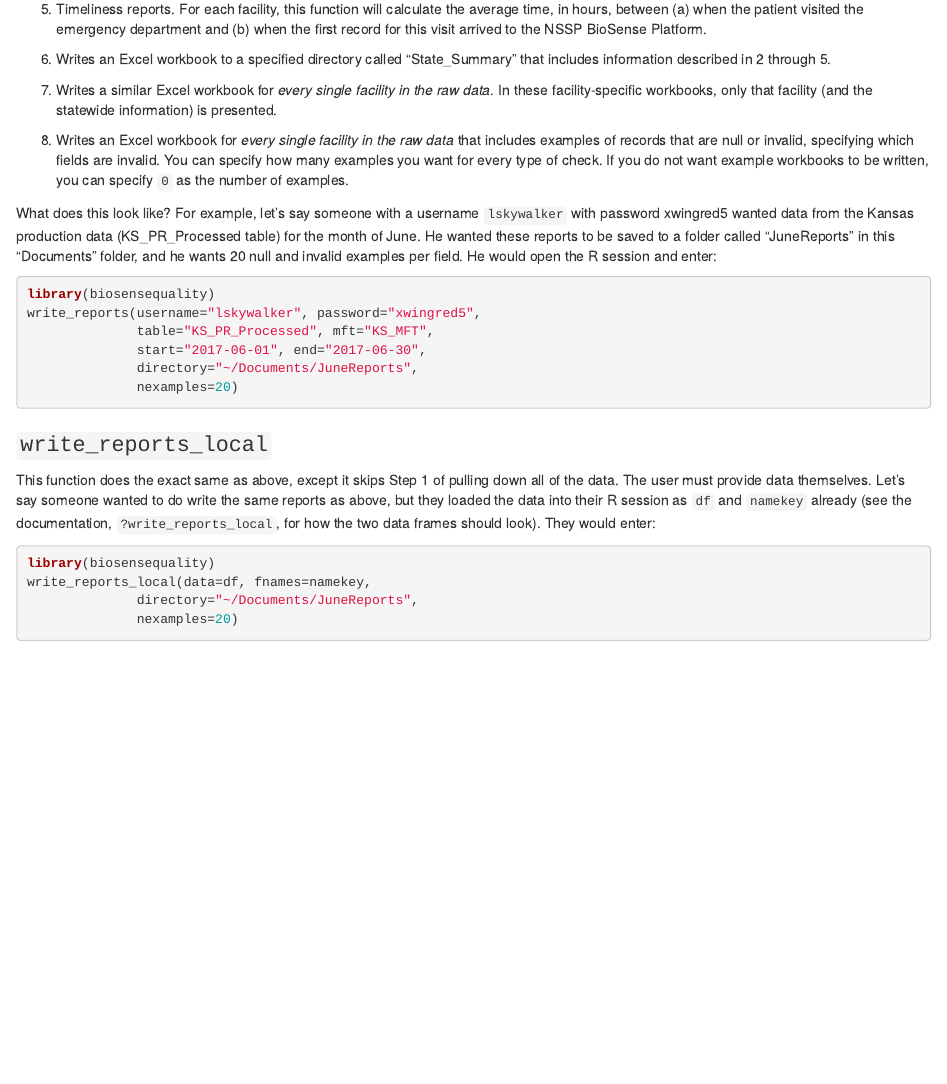
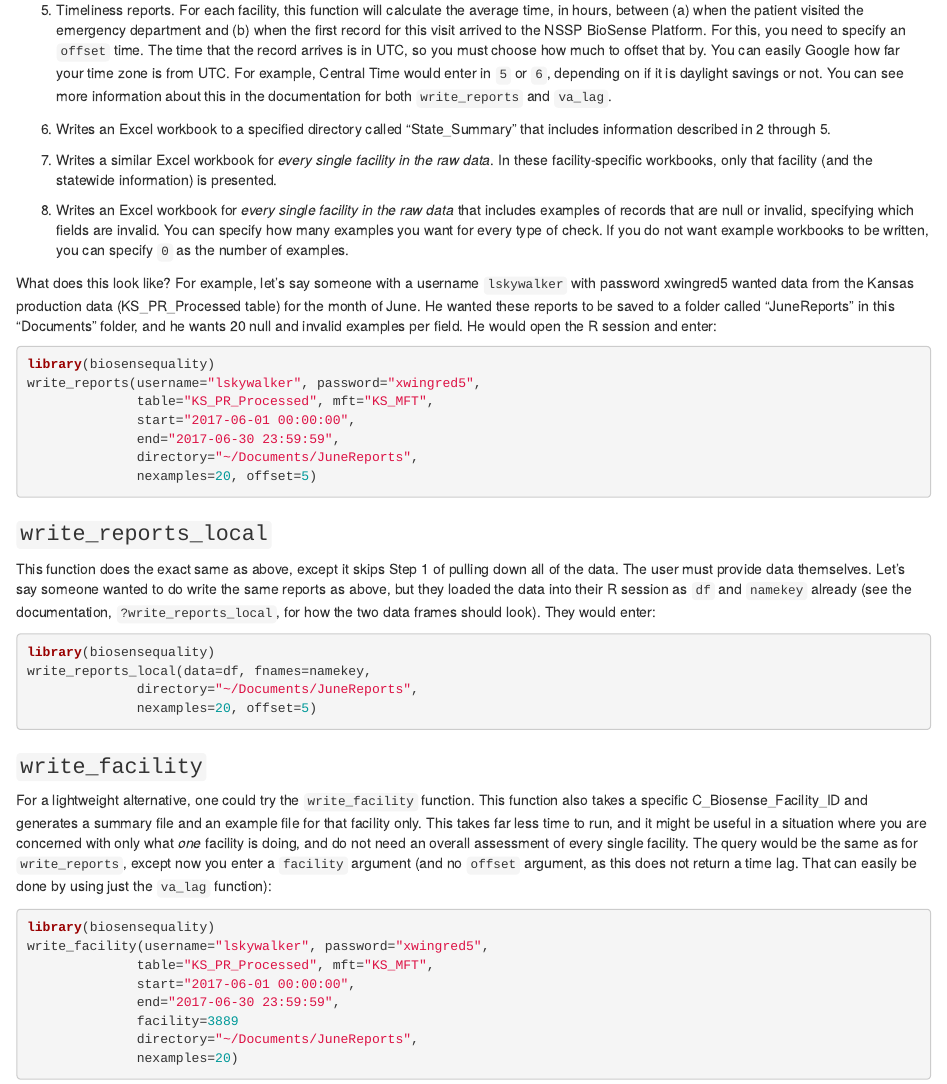
Before and after one commit to markhwhiteii/biosensequality, an R Markdown document (introduction.Rmd): the page in a window 1100 px wide, from 1330 px down before the commit and from 1250 px down after it, so that both start at the same text. Rendered offline with R 4.5, knitr and Pandoc, with nearby package versions.

Commit message:
update rpubs

````diff
--- a/introduction.Rmd
+++ b/introduction.Rmd
@@ -10,3 +4,4 @@ vignette: >
+output: html_document
 ---
 
 The purpose of this package is to make it easy to produce automated data quality reports for the National Syndromic Surveillance Program's (NSSP) BioSense Platform. Data from this platform are emergency department records. Functions in this package will track null fields and invalid field entries, returning counts and percentages for each of these checks at both the facility and state-wide level. (Note: If the table you are querying from is not an entire state, then these checks are done table-wide). Functions in this package will also generate timeliness reports: How long was the average lag between a time when a patient visited the emergency department and when the NSSP received the first record for that visit?
@@ -37,7 +30,7 @@ This function calls upon nearly all of the other functions in the package to run
 
 4. All of the previous checks are done grouped by facility. This function also generates the counts and percentages at the state level (or table level, if your processed table is not pulling down data from the entire state).
 
-5. Timeliness reports. For each facility, this function will calculate the average time, in hours, between (a) when the patient visited the emergency department and (b) when the first record for this visit arrived to the NSSP BioSense Platform.
+5. Timeliness reports. For each facility, this function will calculate the average time, in hours, between (a) when the patient visited the emergency department and (b) when the first record for this visit arrived to the NSSP BioSense Platform. For this, you need to specify an `offset` time. The time that the record arrives is in UTC, so you must choose how much to offset that by. You can easily Google how far your time zone is from UTC. For example, Central Time would enter in `5` or `6`, depending on if it is daylight savings or not. You can see more information about this in the documentation for both `write_reports` and `va_lag`.
 
 6. Writes an Excel workbook to a specified directory called "State_Summary" that includes information described in 2 through 5.
 
@@ -51,9 +44,10 @@ What does this look like? For example, let's say someone with a username `lskywa
 library(biosensequality)
 write_reports(username="lskywalker", password="xwingred5",
               table="KS_PR_Processed", mft="KS_MFT",
-              start="2017-06-01", end="2017-06-30",
+              start="2017-06-01 00:00:00",
+              end="2017-06-30 23:59:59",
               directory="~/Documents/JuneReports",
-              nexamples=20)
+              nexamples=20, offset=5)
 ```
 
 
@@ -65,5 +59,22 @@ This function does the exact same as above, except it skips Step 1 of pulling do
 library(biosensequality)
 write_reports_local(data=df, fnames=namekey,
               directory="~/Documents/JuneReports",
+              nexamples=20, offset=5)
+```
+
+
+### `write_facility`
+For a lightweight alternative, one could try the `write_facility` function. This function also takes a specific C_Biosense_Facility_ID and generates a summary file and an example file for that facility only. This takes far less time to run, and it might be useful in a situation where you are concerned with only what *one* facility is doing, and do not need an overall assessment of every single facility. The query would be the same as for `write_reports`, except now you enter a `facility` argument (and no `offset` argument, as this does not return a time lag. That can easily be done by using just the `va_lag` function):
+
+```{r eval=FALSE}
+library(biosensequality)
+write_facility(username="lskywalker", password="xwingred5",
+              table="KS_PR_Processed", mft="KS_MFT",
+              start="2017-06-01 00:00:00",
+              end="2017-06-30 23:59:59",
+              facility=3889
+              directory="~/Documents/JuneReports",
               nexamples=20)
 ```
+<br>
+<br>
````
Also changed, not shown: introduction.Rmd (12 more changed lines).
